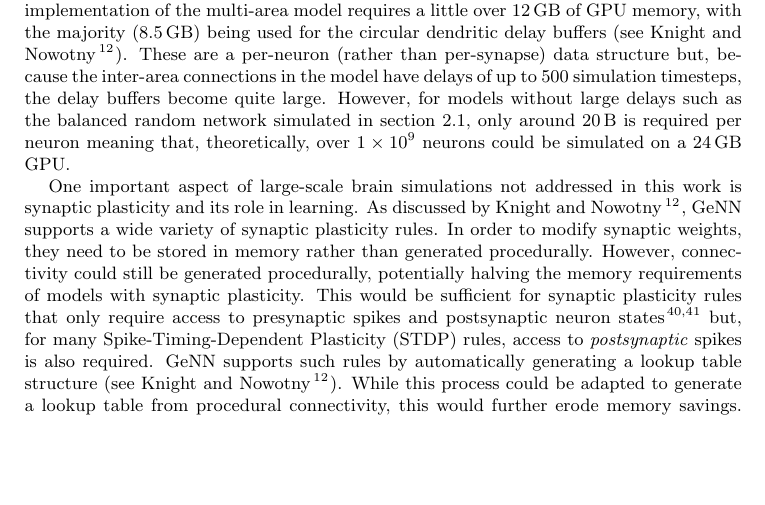
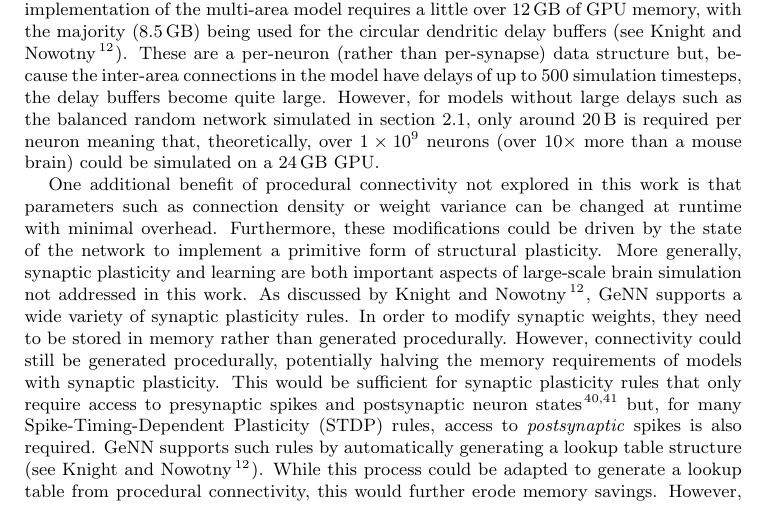
Before and after one commit to BrainsOnBoard/procedural_paper, a LaTeX paper (procedural.tex): part of page 10 of 15, cut so that both start at the same text, the shorter picture padded with empty space. Compiled offline with pdfLaTeX.

Commit message:
'structural plasticity' sentance in discussion

```diff
--- a/procedural.tex
+++ b/procedural.tex
@@ -319,9 +319,15 @@ We have shown that this approach allows us to simulate a cortical model with \nu
 While this represents a significant step forward in terms of making large-scale brain modelling tools accessible to a large community of brain researchers, this model still has around $20\times$ fewer neurons and $40\times$ fewer synapses than the brain of even a small mammal such as a mouse~\citep{Herculano-Houzel2010}.
 Our implementation of the multi-area model requires a little over \SI{12}{\giga\byte} of GPU memory, with the majority~(\SI{8.5}{\giga\byte}) being used for the circular dendritic delay buffers~(see~\citet{Knight2018}).
 These are a per-neuron (rather than per-synapse) data structure but, because the inter-area connections in the model have delays of up to 500 simulation timesteps, the delay buffers become quite large.
-However, for models without large delays such as the balanced random network simulated in section~\ref{sec:results/procedural}, only around \SI{20}{\byte} is required per neuron meaning that, theoretically, over \num{1E9} neurons could be simulated on a \SI{24}{\giga\byte} GPU.
+However, for models without large delays such as the balanced random network simulated in section~\ref{sec:results/procedural}, only around \SI{20}{\byte} is required per neuron meaning that, theoretically, over \num{1E9} neurons (over $10\times$ more than a mouse brain) could be simulated on a \SI{24}{\giga\byte} GPU.
 
-One important aspect of large-scale brain simulations not addressed in this work is synaptic plasticity and its role in learning.
+One additional benefit of procedural connectivity not explored in this work is that parameters such as connection density or weight variance can be changed at runtime with minimal overhead.
+%Structural plasticity has previously been used to tune the connectivity of large-scale brain model to achieve a desired level of activity~\citep{Diaz-Pier2016} and, while the procedural connectivity framework presented in this work would not allow full structural plasticity to be implemented,
+Furthermore, these modifications could be driven by the state of the network to implement a primitive form of structural plasticity.
+% -- previously been used to tune the connectivity of large-scale brain model to achieve a desired level of activity~\citep{Diaz-Pier2016}.
+%By modifying connectivity at runtime using a structural plasticity rule, \citet{Diaz-Pier2016}
+%Although the procedural connectivity framework presented in this work would not support the type of structural plasticity employed by \citet{Diaz-Pier2016} to tune the connectivity of large-scale brain model to achieve a desired level of activity,
+More generally, synaptic plasticity and learning are both important aspects of large-scale brain simulation not addressed in this work.
 As discussed by~\citet{Knight2018}, GeNN supports a wide variety of synaptic plasticity rules.
 In order to modify synaptic weights, they need to be stored in memory rather than generated procedurally.
 However, connectivity could still be generated procedurally, potentially halving the memory requirements of models with synaptic plasticity.
```
Also changed, not shown: procedural.pdf.
